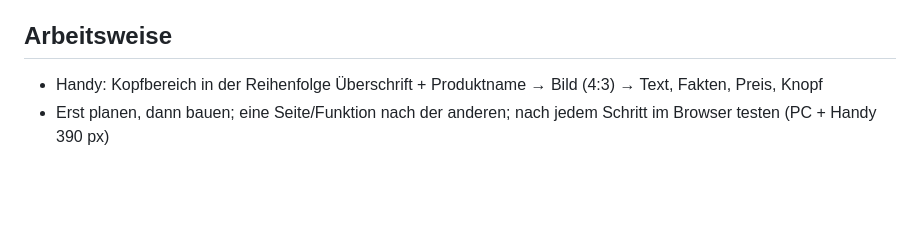
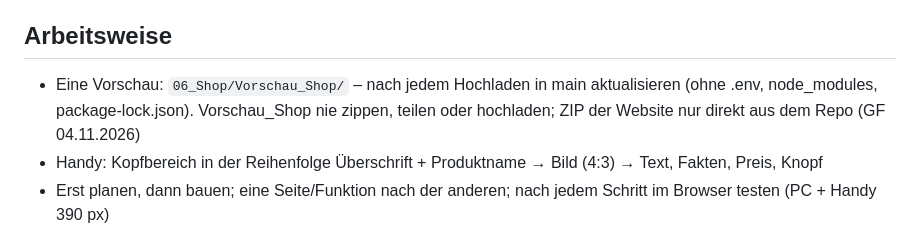
Before and after one commit to christianboettinger-oss/veldoriq, a Markdown page: CLAUDE.md, the part around the change. Rendered like a GitHub page; blank space fills up the shorter version.

Commit message:
CLAUDE.md: eine gemeinsame Vorschau 06_Shop/Vorschau_Shop (GF 04.11.2026)
Co-Authored-By: Claude Opus 5.5 <noreply@anthropic.com>
Claude-Session: https://claude.ai/code/session_01NauY2MATXw5pNEoGDUGLVW

```diff
--- a/CLAUDE.md
+++ b/CLAUDE.md
@@ -74,6 +74,7 @@ assets/bilder/      WebP-Bilder je Artikel (kompakt/, komfort/) und Firmenbilder
 - Jede Änderung prüfen: axe-core (WCAG 2.2 A/AA) PC + Handy, Tastatur, 320 px, 200 % Text; Ergebnis in Punkt 6 der Erklärung aktuell halten (über 01)
 
 ## Arbeitsweise
+- Eine Vorschau: `06_Shop/Vorschau_Shop/` – nach jedem Hochladen in main aktualisieren (ohne .env, node_modules, package-lock.json). Vorschau_Shop nie zippen, teilen oder hochladen; ZIP der Website nur direkt aus dem Repo (GF 04.11.2026)
 - Handy: Kopfbereich in der Reihenfolge Überschrift + Produktname → Bild (4:3) → Text, Fakten, Preis, Knopf
 - Erst planen, dann bauen; eine Seite/Funktion nach der anderen; nach jedem Schritt im Browser testen (PC + Handy 390 px)
 - Keine Passwörter, API-Schlüssel, echten Kunden- oder Bankdaten im Code
```
